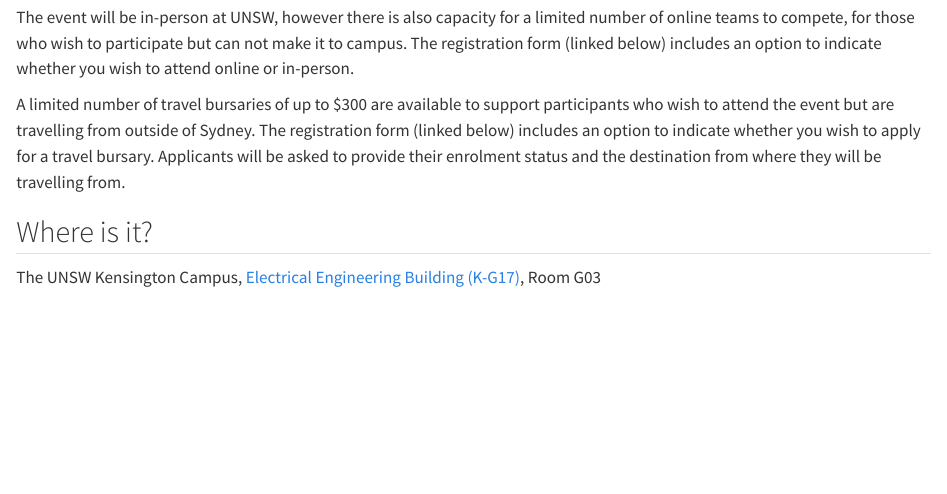
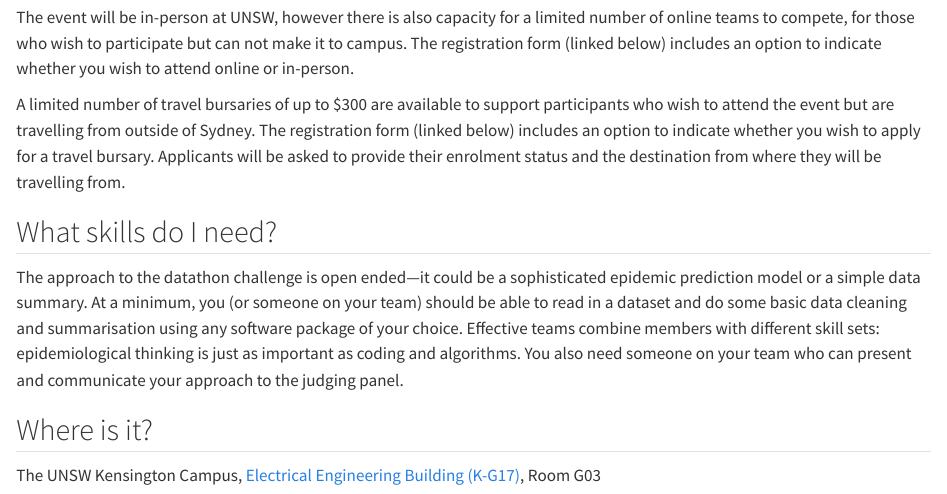
Before and after one commit to hds-datathon-2024/hds-datathon-2024.github.io, a Quarto document (index.qmd): the page in a window 1100 px wide, from 1040 px down. Rendered offline with R 4.5, knitr and Pandoc in place of Quarto, with nearby package versions.

Commit message:
added skills section

```diff
--- a/index.qmd
+++ b/index.qmd
@@ -39,6 +39,10 @@
 The event will be in-person at UNSW, however there is also capacity for a limited number of online teams to compete, for those who wish to participate but can not make it to campus. The registration form (linked below) includes an option to indicate whether you wish to attend online or in-person.
 
 A limited number of travel bursaries of up to $300 are available to support participants who wish to attend the event but are travelling from outside of Sydney. The registration form (linked below) includes an option to indicate whether you wish to apply for a travel bursary. Applicants will be asked to provide their enrolment status and the destination from where they will be travelling from.
+
+## What skills do I need?
+
+The approach to the datathon challenge is open ended---it could be a sophisticated epidemic prediction model or a simple data summary. At a minimum, you (or someone on your team) should be able to read in a dataset and do some basic data cleaning and summarisation using any software package of your choice. Effective teams combine members with different skill sets: epidemiological thinking is just as important as coding and algorithms. You also need someone on your team who can present and communicate your approach to the judging panel.
 
 ## Where is it?
 
```
Also changed, not shown: docs/search.json, 2 other files.
